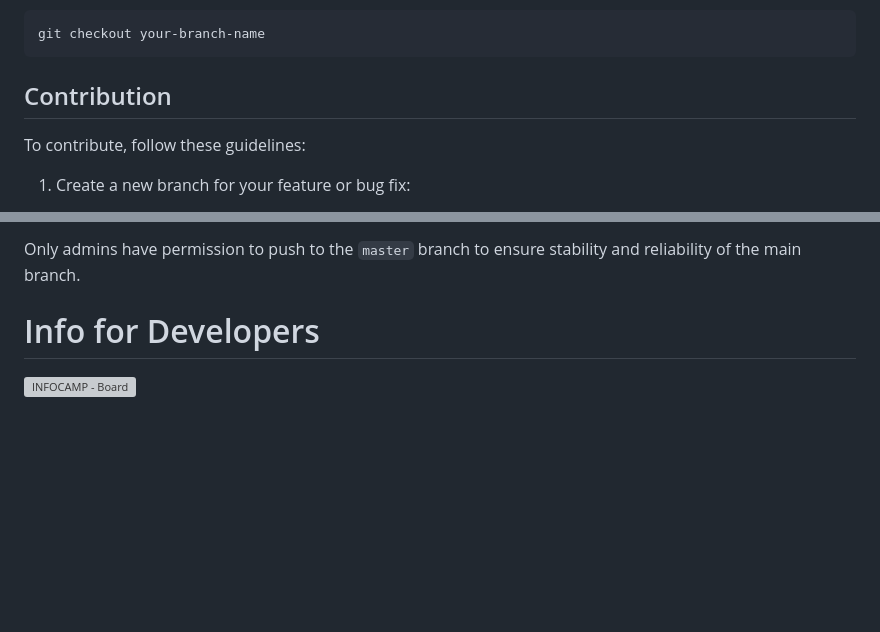
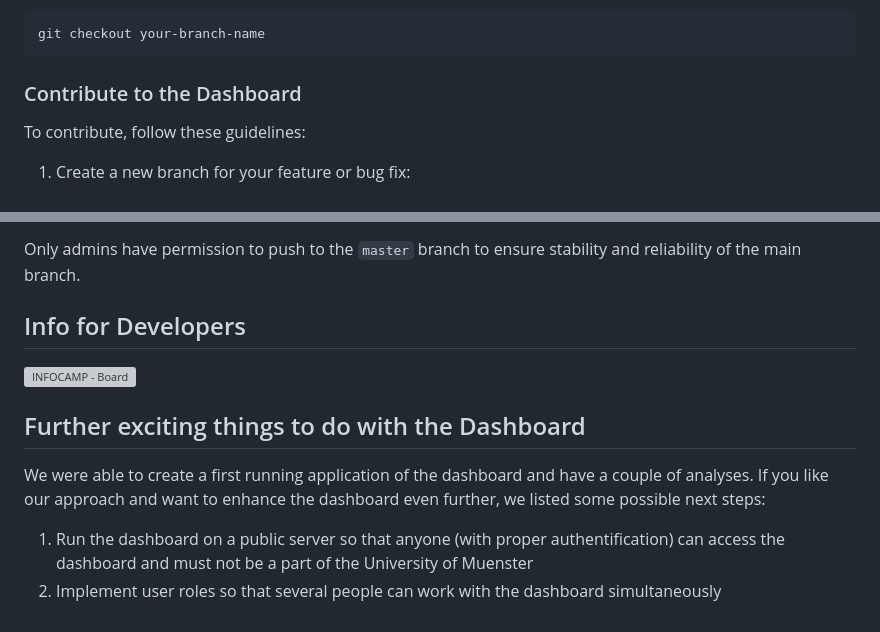
Before and after one commit to infocamp-muenster/infocamp, a Markdown page: README.md, 2 parts joined by grey strips. GitHub-like rendering; blank space fills up the shorter version; grey boxes are pictures that could not be loaded.

````diff
--- a/README.md
+++ b/README.md
@@ -37,7 +54,7 @@ git clone https://github.com/MattisSipp/infocamp.git
 git checkout your-branch-name
 ```
 
-## Contribution
+### Contribute to the Dashboard
 
 To contribute, follow these guidelines:
 
@@ -55,5 +72,10 @@ git push origin your-branch-name
 
 Only admins have permission to push to the `master` branch to ensure stability and reliability of the main branch.
 
-# Info for Developers
+## Info for Developers
 ![INFOCAMP - Board](Readme/Micro-Clustering_Sequenzdiagramm.pdf)
+
+## Further exciting things to do with the Dashboard
+We were able to create a first running application of the dashboard and have a couple of analyses. If you like our approach and want to enhance the dashboard even further, we listed some possible next steps:
+1. Run the dashboard on a public server so that anyone (with proper authentification) can access the dashboard and must not be a part of the University of Muenster
+2. Implement user roles so that several people can work with the dashboard simultaneously
````
Also changed, not shown: other parts of README.md (+31 -14 lines).
